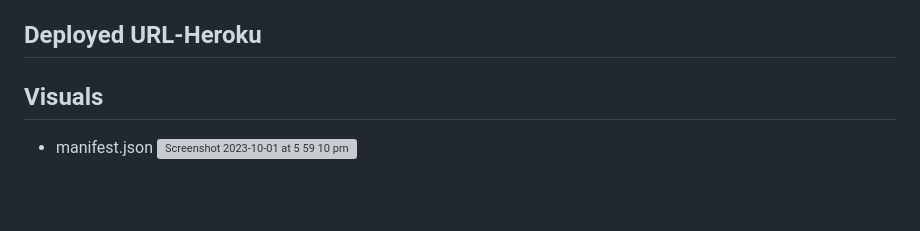
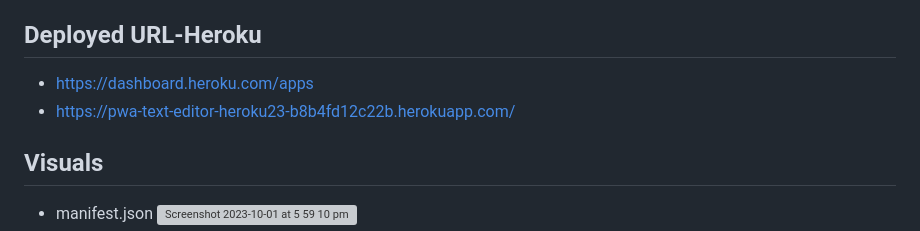
Before and after one commit to KalidNadere/PWA-TEXT-EDITOR, a Markdown page: README.md, the part around the change. Rendered like a GitHub page; blank space fills up the shorter version; grey boxes are pictures that could not be loaded.

Commit message:
deployed to heroku, updated README with deployed link on heroku

```diff
--- a/README.md
+++ b/README.md
@@ -26,7 +26,8 @@ The app is a Progressive Web Application (PWA) text editor designed to provide u
 - Event Handling
 
 ## Deployed URL-Heroku
-
+- https://dashboard.heroku.com/apps
+- https://pwa-text-editor-heroku23-b8b4fd12c22b.herokuapp.com/
 
 ## Visuals
 - manifest.json
```
